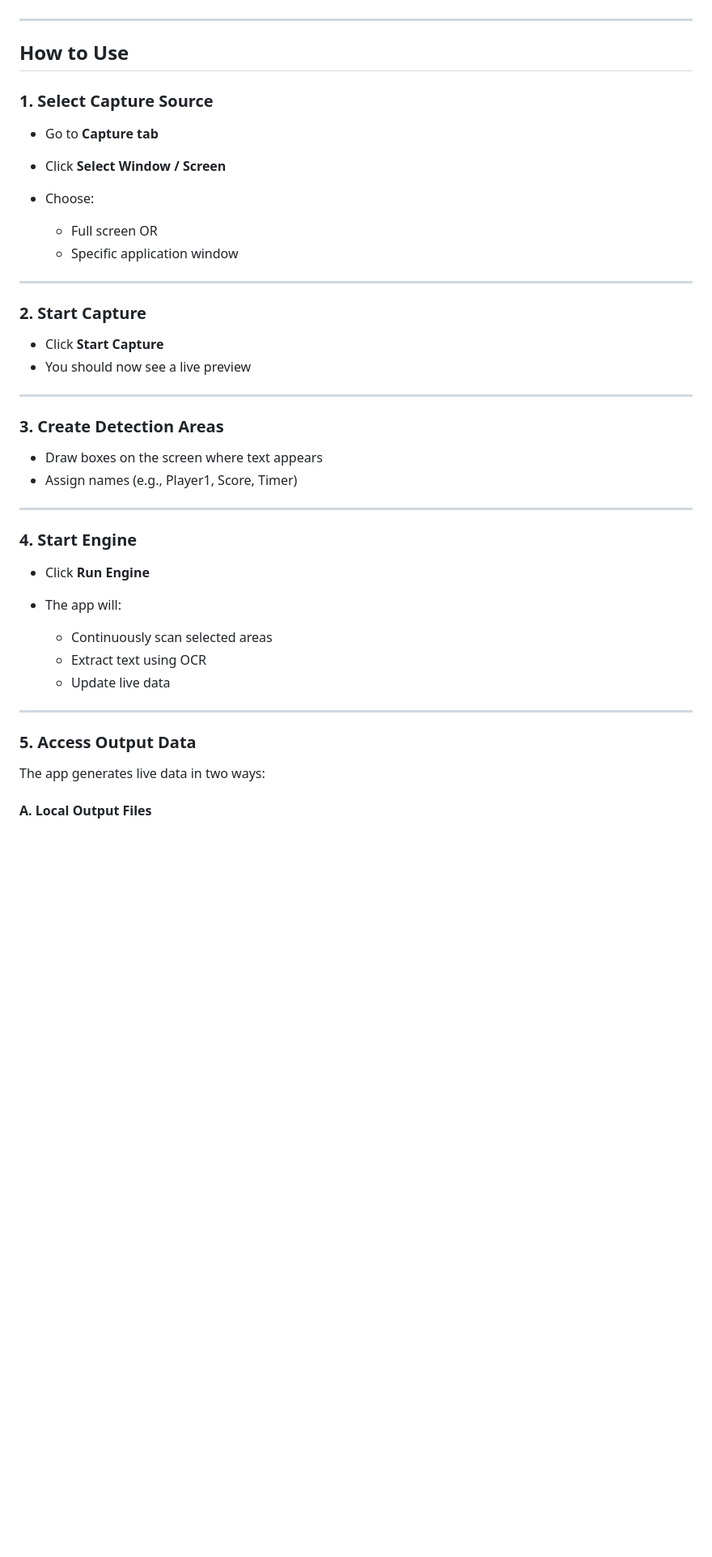
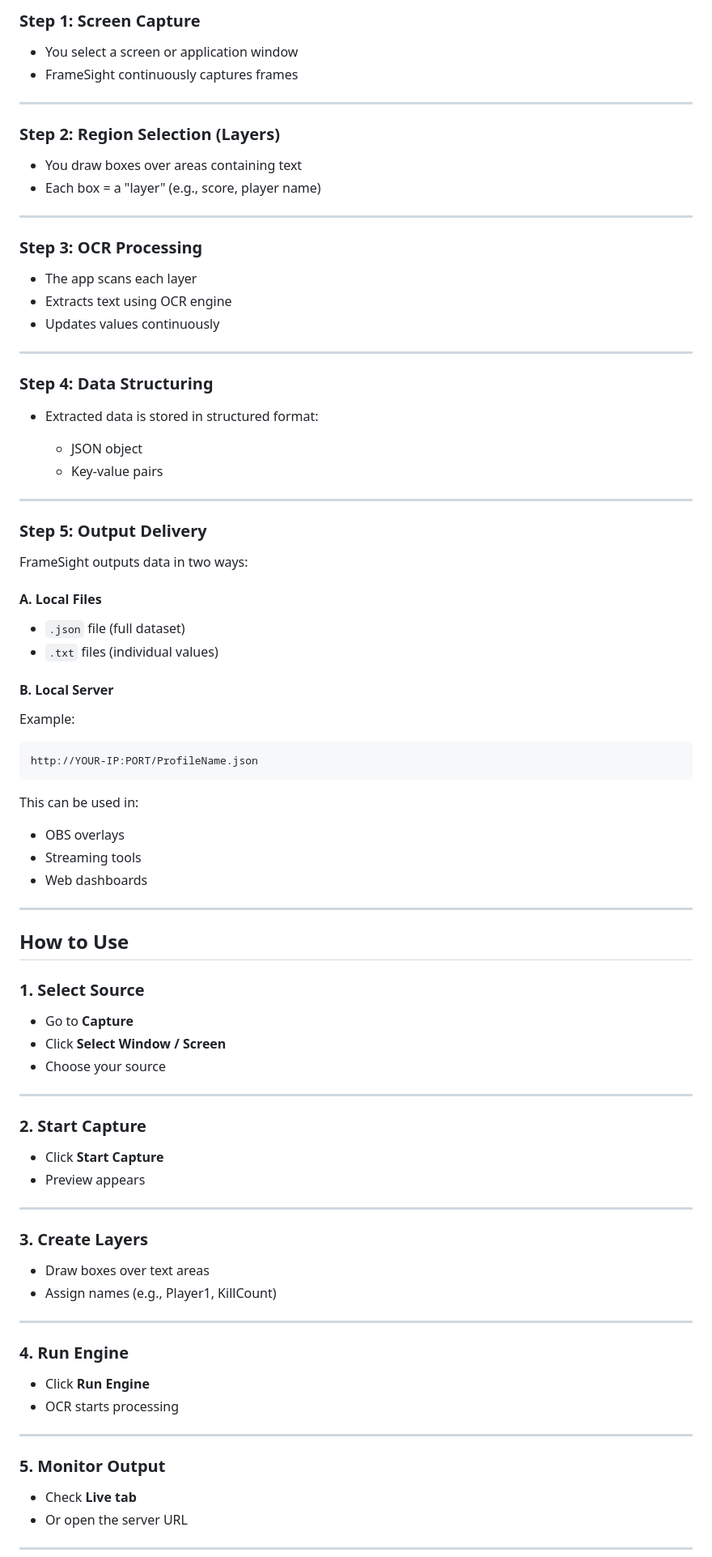
Before and after one commit to thefinegraphicsroom/Frame-Sight, a Markdown page: readme.md, the part around one of its changes. Shown at 81% size. Drawn GitHub-style; blank space fills up the shorter version.

````diff
--- a/readme.md
+++ b/readme.md
@@ -48,47 +79,94 @@ When you open the app, you will see the main interface with multiple tabs:
+### Step 1: Screen Capture
+
+* You select a screen or application window
+* FrameSight continuously captures frames
+
+---
+
+### Step 2: Region Selection (Layers)
+
+* You draw boxes over areas containing text
+* Each box = a "layer" (e.g., score, player name)
+
+---
+
+### Step 3: OCR Processing
+
+* The app scans each layer
+* Extracts text using OCR engine
+* Updates values continuously
+
+---
+
+### Step 4: Data Structuring
+
+* Extracted data is stored in structured format:
+
+  * JSON object
+  * Key-value pairs
+
+---
+
+### Step 5: Output Delivery
+
+FrameSight outputs data in two ways:
+
+#### A. Local Files
+
+* `.json` file (full dataset)
+* `.txt` files (individual values)
+
+#### B. Local Server
+
+Example:
+
+```
+http://YOUR-IP:PORT/ProfileName.json
+```
+
+This can be used in:
+
+* OBS overlays
+* Streaming tools
+* Web dashboards
 
 ---
 
 ## How to Use
 
-### 1. Select Capture Source
+### 1. Select Source
 
-* Go to **Capture tab**
+* Go to **Capture**
 * Click **Select Window / Screen**
-* Choose:
-
-  * Full screen OR
-  * Specific application window
+* Choose your source
 
 ---
 
 ### 2. Start Capture
 
 * Click **Start Capture**
-* You should now see a live preview
+* Preview appears
 
 ---
 
-### 3. Create Detection Areas
+### 3. Create Layers
 
-* Draw boxes on the screen where text appears
-* Assign names (e.g., Player1, Score, Timer)
+* Draw boxes over text areas
+* Assign names (e.g., Player1, KillCount)
 
 ---
 
-### 4. Start Engine
+### 4. Run Engine
 
 * Click **Run Engine**
-* The app will:
-
-  * Continuously scan selected areas
-  * Extract text using OCR
-  * Update live data
+* OCR starts processing
 
 ---
 
-### 5. Access Output Data
+### 5. Monitor Output
 
-The app generates live data in two ways:
+* Check **Live tab**
+* Or open the server URL
 
-#### A. Local Output Files
+---
 
````
Also changed, not shown: other parts of readme.md (+123 -67 lines).
